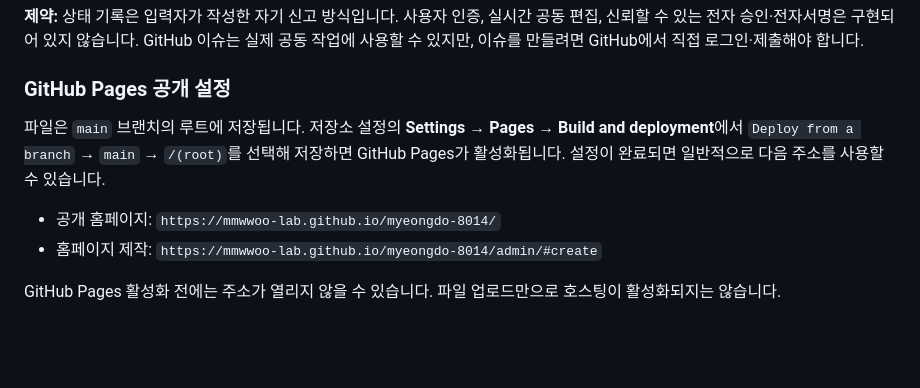
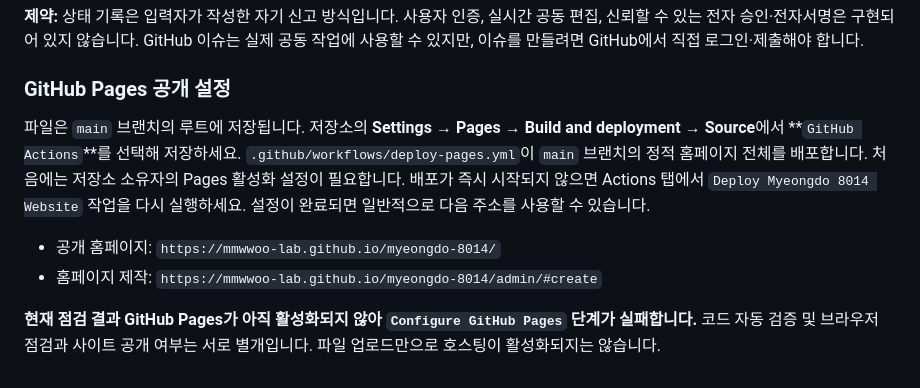
Before and after one commit to mmwwoo-lab/myeongdo-8014, a Markdown page: README.md, the part around the change. GitHub-like rendering; blank space fills up the shorter version.

Commit message:
Correct GitHub Pages setup instructions for new GitHub Actions deployment workflow

```diff
--- a/README.md
+++ b/README.md
@@ -74,9 +74,9 @@ Sites 원본 작업 폴더에서는 정적 파일이 `dist/`에 있습니다.
 
 ### GitHub Pages 공개 설정
 
-파일은 `main` 브랜치의 루트에 저장됩니다. 저장소 설정의 **Settings → Pages → Build and deployment**에서 `Deploy from a branch` → `main` → `/(root)`를 선택해 저장하면 GitHub Pages가 활성화됩니다. 설정이 완료되면 일반적으로 다음 주소를 사용할 수 있습니다.
+파일은 `main` 브랜치의 루트에 저장됩니다. 저장소의 **Settings → Pages → Build and deployment → Source**에서 **`GitHub Actions`**를 선택해 저장하세요. `.github/workflows/deploy-pages.yml`이 `main` 브랜치의 정적 홈페이지 전체를 배포합니다. 처음에는 저장소 소유자의 Pages 활성화 설정이 필요합니다. 배포가 즉시 시작되지 않으면 Actions 탭에서 `Deploy Myeongdo 8014 Website` 작업을 다시 실행하세요. 설정이 완료되면 일반적으로 다음 주소를 사용할 수 있습니다.
 
 - 공개 홈페이지: `https://mmwwoo-lab.github.io/myeongdo-8014/`
 - 홈페이지 제작: `https://mmwwoo-lab.github.io/myeongdo-8014/admin/#create`
 
-GitHub Pages 활성화 전에는 주소가 열리지 않을 수 있습니다. 파일 업로드만으로 호스팅이 활성화되지는 않습니다.
+**현재 점검 결과 GitHub Pages가 아직 활성화되지 않아 `Configure GitHub Pages` 단계가 실패합니다.** 코드 자동 검증 및 브라우저 점검과 사이트 공개 여부는 서로 별개입니다. 파일 업로드만으로 호스팅이 활성화되지는 않습니다.
```
